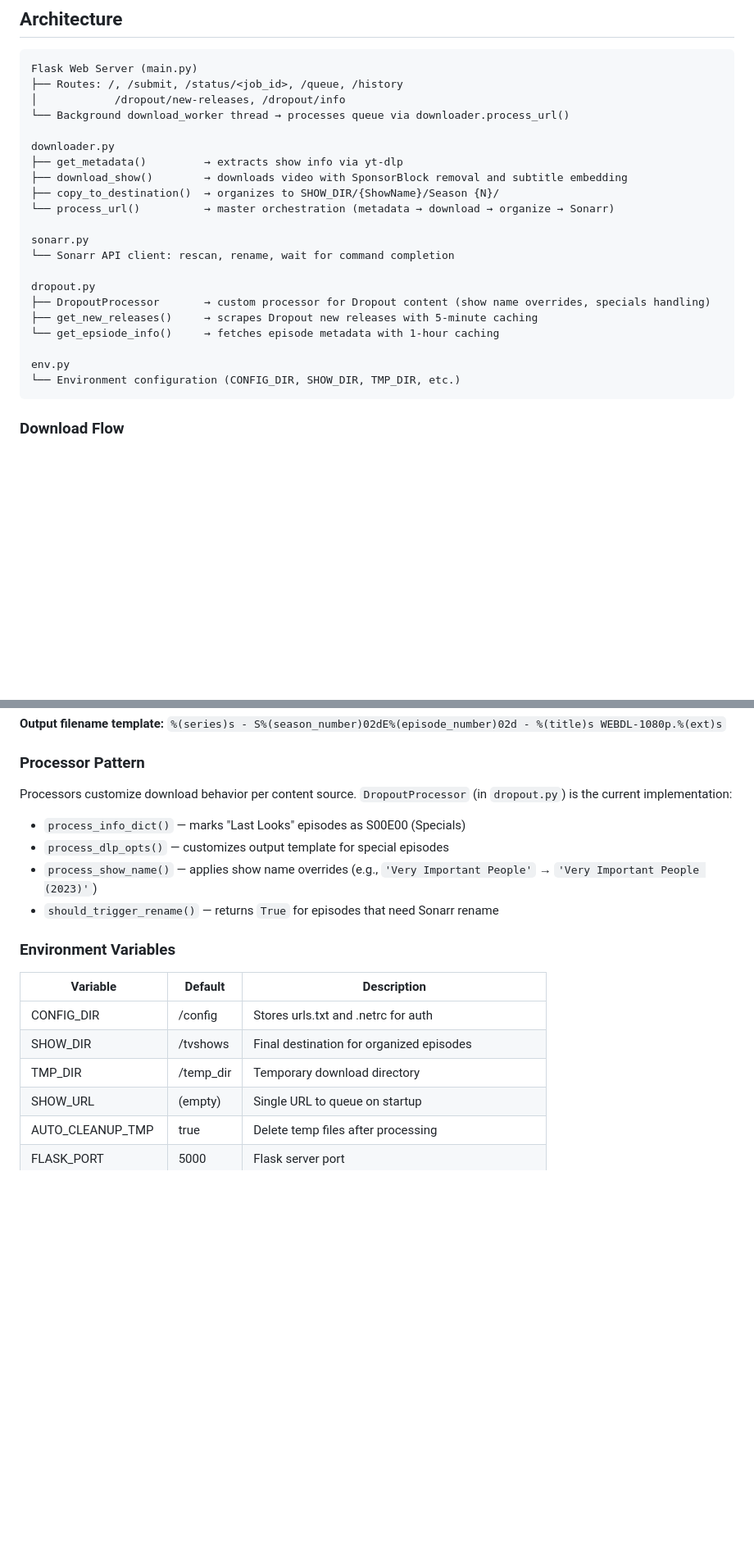
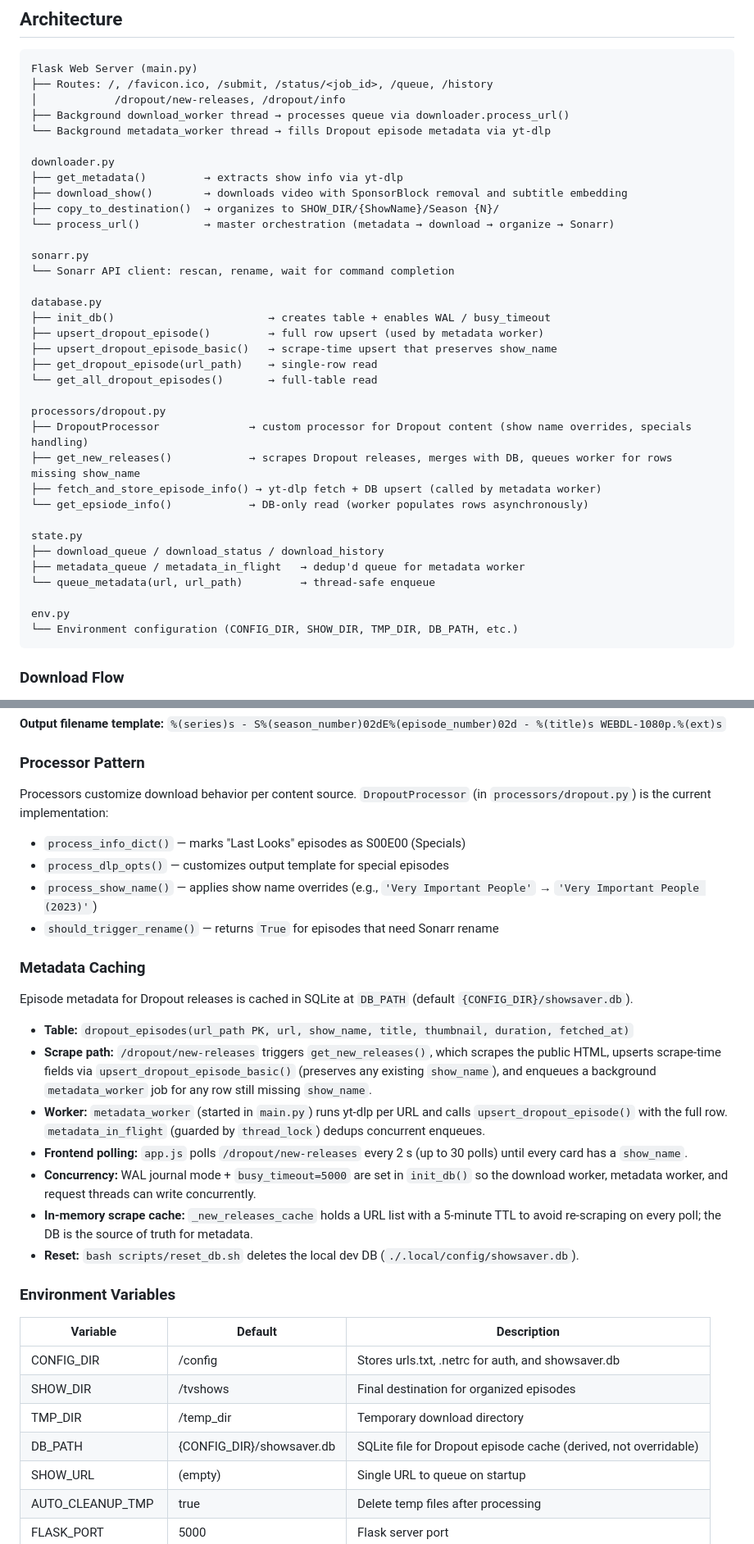
Before and after one commit to akamboj/Show-Saver, a Markdown page: CLAUDE.md, 2 parts joined by grey strips. Shown at 82% size. Drawn GitHub-style; blank space fills up the shorter version.

Commit message:
Update claude.md with db strat

````diff
--- a/CLAUDE.md
+++ b/CLAUDE.md
@@ -33,9 +33,10 @@ The Flask app runs on http://localhost:5000.
 
 ```
 Flask Web Server (main.py)
-├── Routes: /, /submit, /status/<job_id>, /queue, /history
+├── Routes: /, /favicon.ico, /submit, /status/<job_id>, /queue, /history
 │            /dropout/new-releases, /dropout/info
-└── Background download_worker thread → processes queue via downloader.process_url()
+├── Background download_worker thread → processes queue via downloader.process_url()
+└── Background metadata_worker thread → fills Dropout episode metadata via yt-dlp
 
 downloader.py
 ├── get_metadata()         → extracts show info via yt-dlp
@@ -46,13 +47,26 @@ downloader.py
 sonarr.py
 └── Sonarr API client: rescan, rename, wait for command completion
 
-dropout.py
-├── DropoutProcessor       → custom processor for Dropout content (show name overrides, specials handling)
-├── get_new_releases()     → scrapes Dropout new releases with 5-minute caching
-└── get_epsiode_info()     → fetches episode metadata with 1-hour caching
+database.py
+├── init_db()                        → creates table + enables WAL / busy_timeout
+├── upsert_dropout_episode()         → full row upsert (used by metadata worker)
+├── upsert_dropout_episode_basic()   → scrape-time upsert that preserves show_name
+├── get_dropout_episode(url_path)    → single-row read
+└── get_all_dropout_episodes()       → full-table read
+
+processors/dropout.py
+├── DropoutProcessor              → custom processor for Dropout content (show name overrides, specials handling)
+├── get_new_releases()            → scrapes Dropout releases, merges with DB, queues worker for rows missing show_name
+├── fetch_and_store_episode_info() → yt-dlp fetch + DB upsert (called by metadata worker)
+└── get_epsiode_info()            → DB-only read (worker populates rows asynchronously)
+
+state.py
+├── download_queue / download_status / download_history
+├── metadata_queue / metadata_in_flight   → dedup'd queue for metadata worker
+└── queue_metadata(url, url_path)         → thread-safe enqueue
 
 env.py
-└── Environment configuration (CONFIG_DIR, SHOW_DIR, TMP_DIR, etc.)
+└── Environment configuration (CONFIG_DIR, SHOW_DIR, TMP_DIR, DB_PATH, etc.)
 ```
 
 ### Download Flow
@@ -71,18 +85,30 @@ env.py
 `%(series)s - S%(season_number)02dE%(episode_number)02d - %(title)s WEBDL-1080p.%(ext)s`
 
 ### Processor Pattern
-Processors customize download behavior per content source. `DropoutProcessor` (in `dropout.py`) is the current implementation:
+Processors customize download behavior per content source. `DropoutProcessor` (in `processors/dropout.py`) is the current implementation:
 - `process_info_dict()` — marks "Last Looks" episodes as S00E00 (Specials)
 - `process_dlp_opts()` — customizes output template for special episodes
 - `process_show_name()` — applies show name overrides (e.g., `'Very Important People'` → `'Very Important People (2023)'`)
 - `should_trigger_rename()` — returns `True` for episodes that need Sonarr rename
 
+### Metadata Caching
+Episode metadata for Dropout releases is cached in SQLite at `DB_PATH` (default `{CONFIG_DIR}/showsaver.db`).
+
+- **Table:** `dropout_episodes(url_path PK, url, show_name, title, thumbnail, duration, fetched_at)`
+- **Scrape path:** `/dropout/new-releases` triggers `get_new_releases()`, which scrapes the public HTML, upserts scrape-time fields via `upsert_dropout_episode_basic()` (preserves any existing `show_name`), and enqueues a background `metadata_worker` job for any row still missing `show_name`.
+- **Worker:** `metadata_worker` (started in `main.py`) runs yt-dlp per URL and calls `upsert_dropout_episode()` with the full row. `metadata_in_flight` (guarded by `thread_lock`) dedups concurrent enqueues.
+- **Frontend polling:** `app.js` polls `/dropout/new-releases` every 2 s (up to 30 polls) until every card has a `show_name`.
+- **Concurrency:** WAL journal mode + `busy_timeout=5000` are set in `init_db()` so the download worker, metadata worker, and request threads can write concurrently.
+- **In-memory scrape cache:** `_new_releases_cache` holds a URL list with a 5-minute TTL to avoid re-scraping on every poll; the DB is the source of truth for metadata.
+- **Reset:** `bash scripts/reset_db.sh` deletes the local dev DB (`./.local/config/showsaver.db`).
+
 ### Environment Variables
 | Variable | Default | Description |
 |----------|---------|-------------|
-| CONFIG_DIR | /config | Stores urls.txt and .netrc for auth |
+| CONFIG_DIR | /config | Stores urls.txt, .netrc for auth, and showsaver.db |
 | SHOW_DIR | /tvshows | Final destination for organized episodes |
 | TMP_DIR | /temp_dir | Temporary download directory |
+| DB_PATH | {CONFIG_DIR}/showsaver.db | SQLite file for Dropout episode cache (derived, not overridable) |
 | SHOW_URL | (empty) | Single URL to queue on startup |
 | AUTO_CLEANUP_TMP | true | Delete temp files after processing |
 | FLASK_PORT | 5000 | Flask server port |
````
